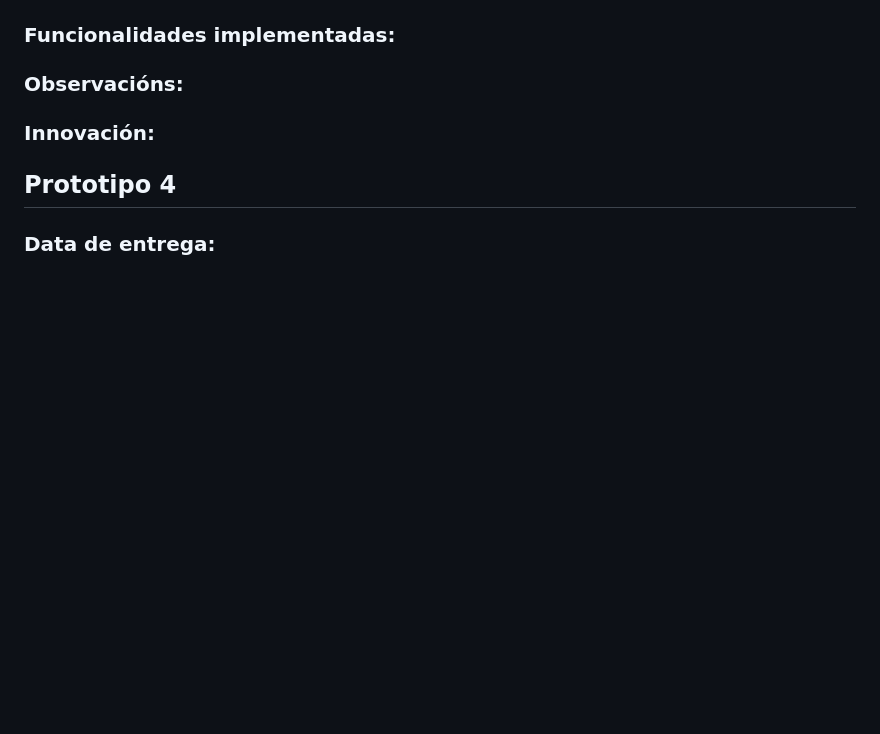
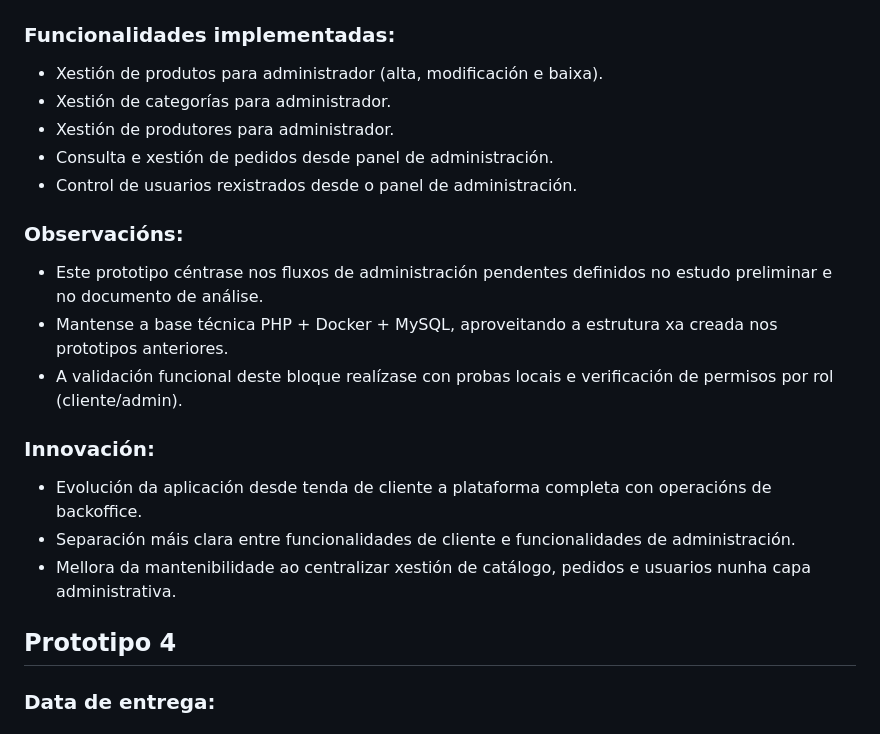
Before and after one commit to rodrigosambadesaa/DoDaqui, a Markdown page: doc/templates/4_codificacion_probas.md, the part around one of its changes. Rendered like a GitHub page; blank space fills up the shorter version.

Commit message:
docs(prototipo3): completar sección en codificacion_probas

```diff
--- a/doc/templates/4_codificacion_probas.md
+++ b/doc/templates/4_codificacion_probas.md
@@ -75,6 +75,19 @@ A información tratarase de xestionar de forma segura.
 ### Funcionalidades implementadas:
+- Xestión de produtos para administrador (alta, modificación e baixa).
+- Xestión de categorías para administrador.
+- Xestión de produtores para administrador.
+- Consulta e xestión de pedidos desde panel de administración.
+- Control de usuarios rexistrados desde o panel de administración.
+
 ### Observacións:
+- Este prototipo céntrase nos fluxos de administración pendentes definidos no estudo preliminar e no documento de análise.
+- Mantense a base técnica PHP + Docker + MySQL, aproveitando a estrutura xa creada nos prototipos anteriores.
+- A validación funcional deste bloque realízase con probas locais e verificación de permisos por rol (cliente/admin).
+
 ### Innovación:
+- Evolución da aplicación desde tenda de cliente a plataforma completa con operacións de backoffice.
+- Separación máis clara entre funcionalidades de cliente e funcionalidades de administración.
+- Mellora da mantenibilidade ao centralizar xestión de catálogo, pedidos e usuarios nunha capa administrativa.
 
 ## Prototipo 4
 ### Data de entrega:
```
Also changed, not shown: other parts of doc/templates/4_codificacion_probas.md (+1 -1 lines).
